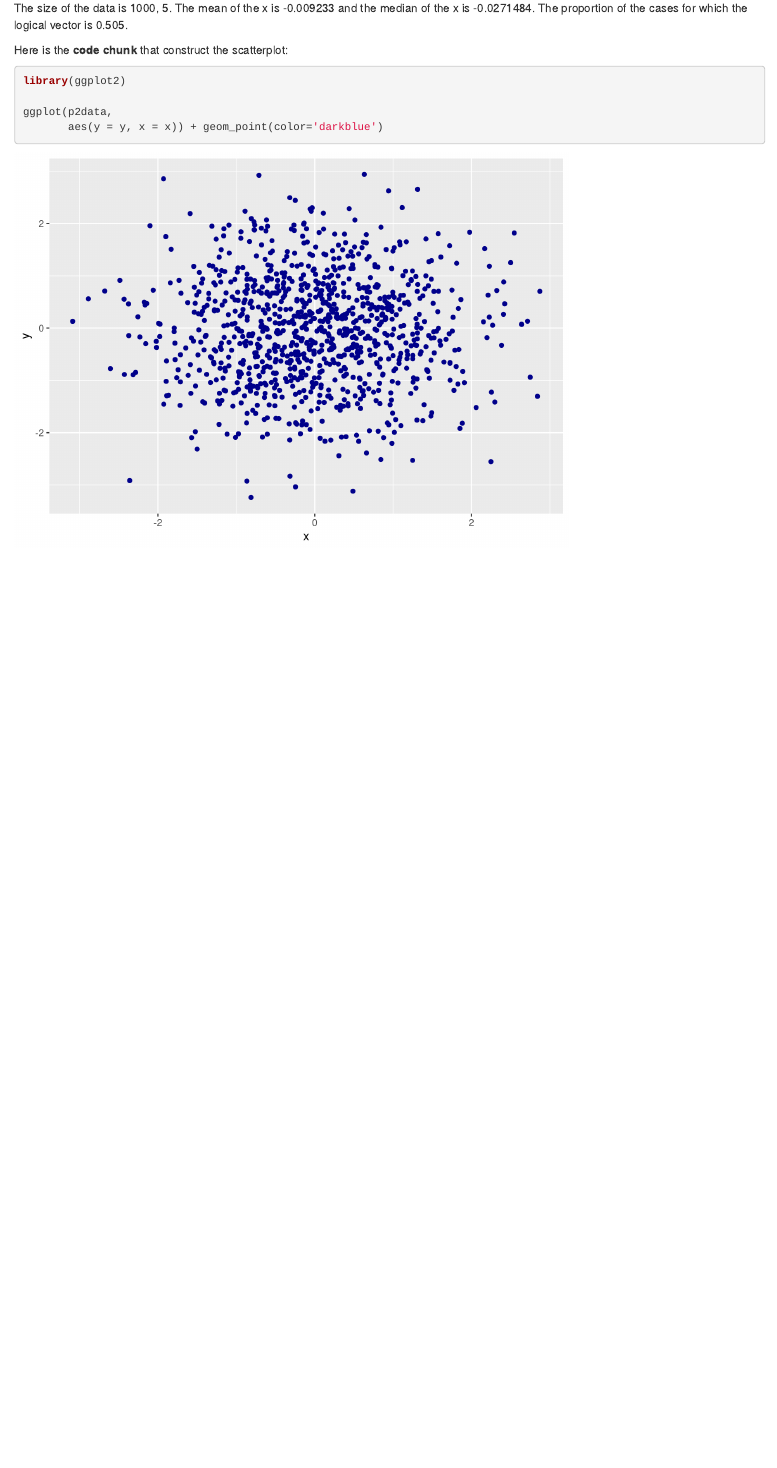
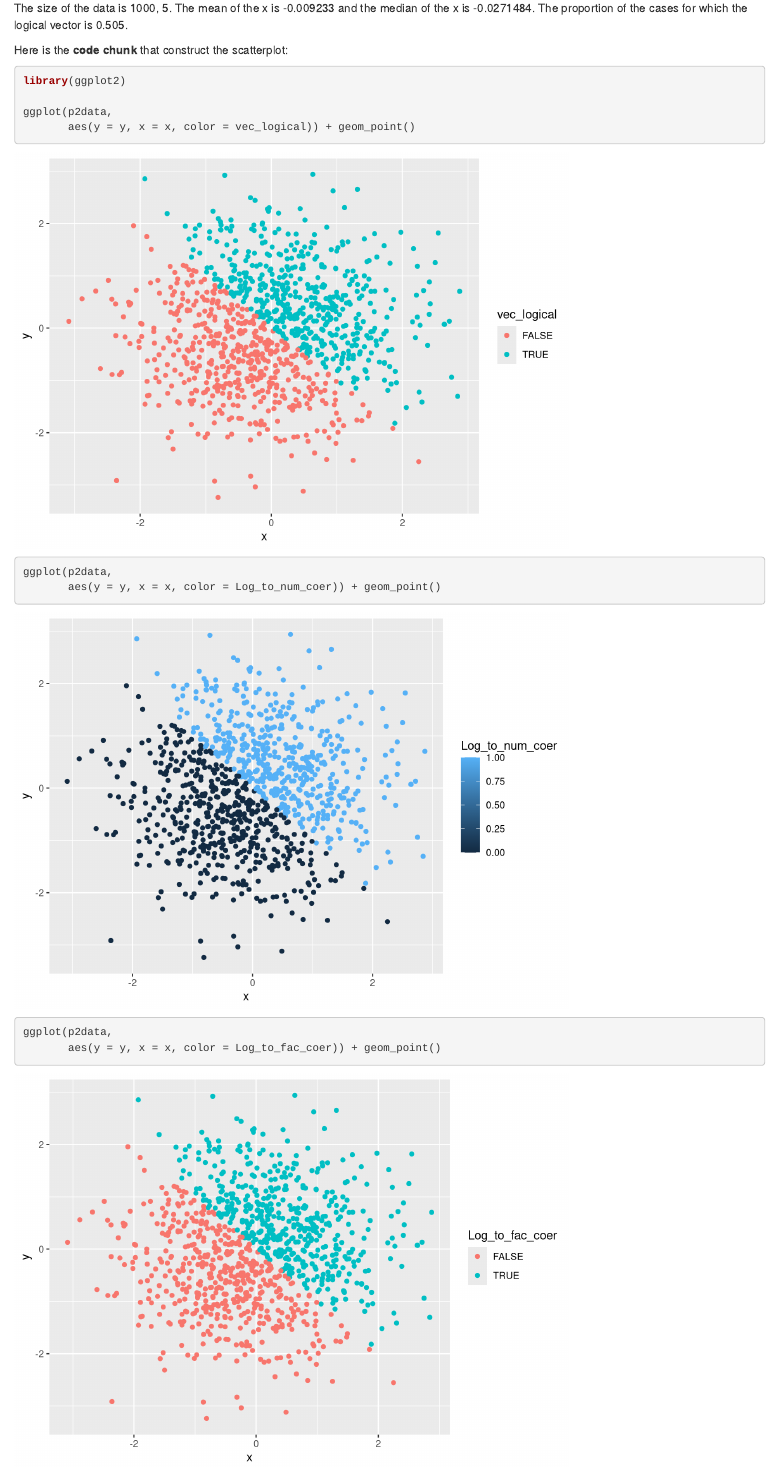
Before and after one commit to cocococozou/p8105_hw1_xz2809, an R Markdown document (p8105_hw1_xz2809.Rmd): the page in a window 1100 px wide, from 2060 px down. Rendered offline with R 4.5, knitr and Pandoc, with nearby package versions; code that draws random numbers runs with fixed seeds of ours.

Commit message:
finish the last two plots

````diff
--- a/p8105_hw1_xz2809.Rmd
+++ b/p8105_hw1_xz2809.Rmd
@@ -105,7 +105,9 @@ Here is the **code chunk** that construct the scatterplot:
 library(ggplot2)
 
 ggplot(p2data,
-       aes(y = y, x = x)) + geom_point(color='darkblue')
-
-
+       aes(y = y, x = x, color = vec_logical)) + geom_point()
+ggplot(p2data,
+       aes(y = y, x = x, color = Log_to_num_coer)) + geom_point()
+ggplot(p2data,
+       aes(y = y, x = x, color = Log_to_fac_coer)) + geom_point()
 ```
````
